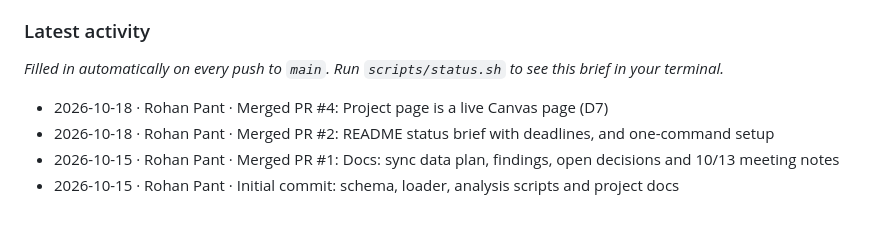
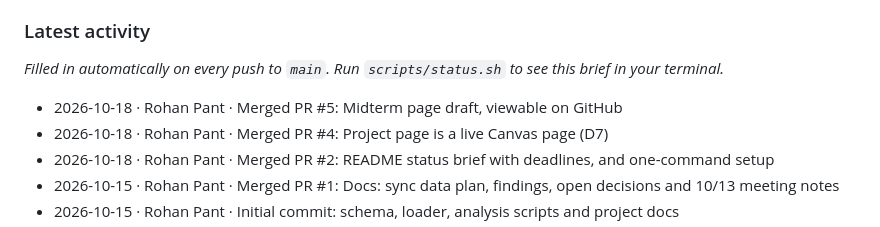
Before and after one commit to rohan1402/mortgage-market-explorer, a Markdown page: README.md, the part around the change. Rendered like a GitHub page.

Commit message:
Update latest activity in README [skip ci]

```diff
--- a/README.md
+++ b/README.md
@@ -48,6 +48,7 @@ Still open: D1, D4, D5, D8, D12–D15, D18, D20 ([open decisions](docs/open-deci
 _Filled in automatically on every push to `main`. Run `scripts/status.sh` to see this brief in your terminal._
 <!-- activity:start -->
 
+- 2026-10-18 · Rohan Pant · Merged PR #5: Midterm page draft, viewable on GitHub
 - 2026-10-18 · Rohan Pant · Merged PR #4: Project page is a live Canvas page (D7)
 - 2026-10-18 · Rohan Pant · Merged PR #2: README status brief with deadlines, and one-command setup
 - 2026-10-15 · Rohan Pant · Merged PR #1: Docs: sync data plan, findings, open decisions and 10/13 meeting notes
```
